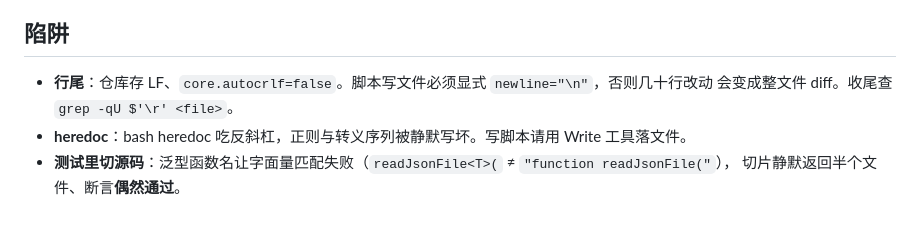
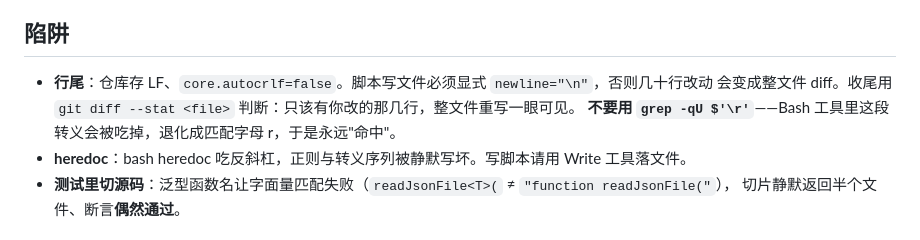
Before and after one commit to mmlong818/nemos, a Markdown page: CLAUDE.md, the part around the change. Drawn GitHub-style.

```diff
--- a/CLAUDE.md
+++ b/CLAUDE.md
@@ -26,7 +26,8 @@ cd ..\..; node scripts\verify-docs.mjs
 ## 陷阱
 
 - **行尾**：仓库存 LF、`core.autocrlf=false`。脚本写文件必须显式 `newline="\n"`，否则几十行改动
-  会变成整文件 diff。收尾查 `grep -qU $'\r' <file>`。
+  会变成整文件 diff。收尾用 `git diff --stat <file>` 判断：只该有你改的那几行，整文件重写一眼可见。
+  **不要用 `grep -qU $'\r'`**——Bash 工具里这段转义会被吃掉，退化成匹配字母 r，于是永远"命中"。
 - **heredoc**：bash heredoc 吃反斜杠，正则与转义序列被静默写坏。写脚本请用 Write 工具落文件。
 - **测试里切源码**：泛型函数名让字面量匹配失败（`readJsonFile<T>(` ≠ `"function readJsonFile("`），
   切片静默返回半个文件、断言**偶然通过**。
```
Also changed, not shown: docs/easel-studio-program-design-2026-09-08.md (+27 -3 lines).
